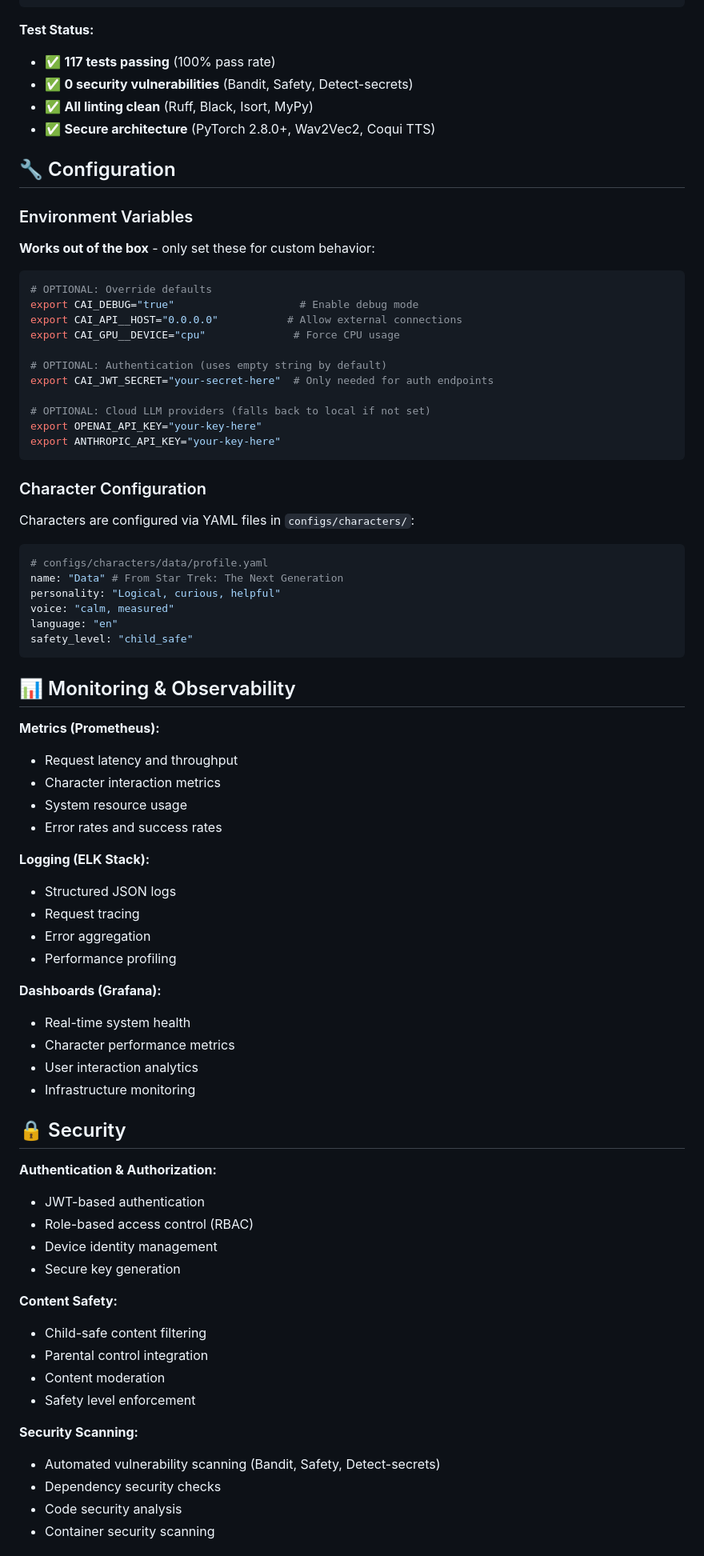
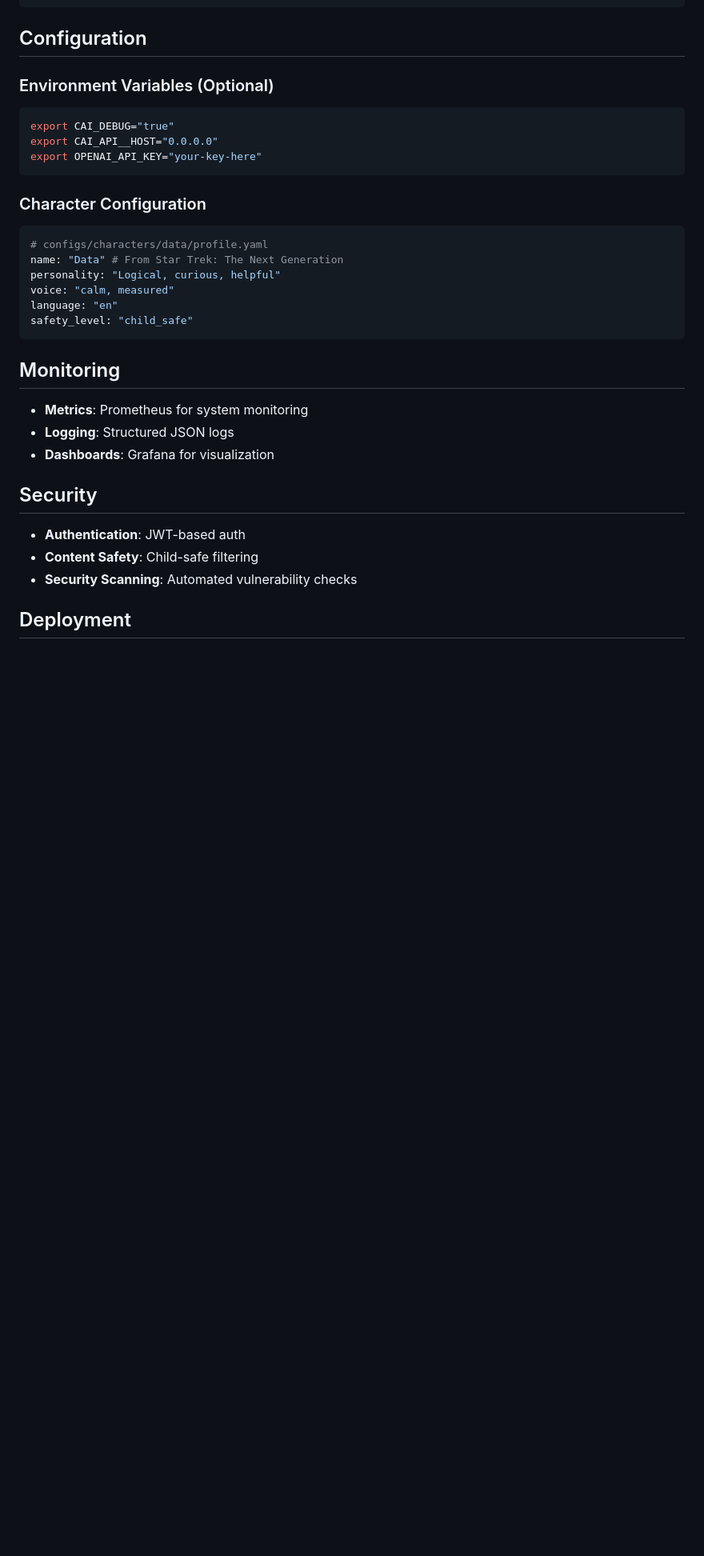
Before and after one commit to parrenthesis/character-ai, a Markdown page: README.md, the part around one of its changes. Shown at 80% size. Drawn GitHub-style; blank space fills up the shorter version.

````diff
--- a/README.md
+++ b/README.md
@@ -170,35 +70,17 @@ make docker-test
 make security
 ```
 
-**Test Status:**
-- ✅ **117 tests passing** (100% pass rate)
-- ✅ **0 security vulnerabilities** (Bandit, Safety, Detect-secrets)
-- ✅ **All linting clean** (Ruff, Black, Isort, MyPy)
-- ✅ **Secure architecture** (PyTorch 2.8.0+, Wav2Vec2, Coqui TTS)
+## Configuration
 
-## 🔧 Configuration
-
-### Environment Variables
-
-**Works out of the box** - only set these for custom behavior:
+### Environment Variables (Optional)
 
 ```bash
-# OPTIONAL: Override defaults
-export CAI_DEBUG="true"                    # Enable debug mode
-export CAI_API__HOST="0.0.0.0"           # Allow external connections
-export CAI_GPU__DEVICE="cpu"              # Force CPU usage
-
-# OPTIONAL: Authentication (uses empty string by default)
-export CAI_JWT_SECRET="your-secret-here"  # Only needed for auth endpoints
-
-# OPTIONAL: Cloud LLM providers (falls back to local if not set)
+export CAI_DEBUG="true"
+export CAI_API__HOST="0.0.0.0"
 export OPENAI_API_KEY="your-key-here"
-export ANTHROPIC_API_KEY="your-key-here"
 ```
 
 ### Character Configuration
-
-Characters are configured via YAML files in `configs/characters/`:
 
 ```yaml
 # configs/characters/data/profile.yaml
@@ -209,43 +91,17 @@ language: "en"
 safety_level: "child_safe"
 ```
 
-## 📊 Monitoring & Observability
+## Monitoring
 
-**Metrics (Prometheus):**
-- Request latency and throughput
-- Character interaction metrics
-- System resource usage
-- Error rates and success rates
+- **Metrics**: Prometheus for system monitoring
+- **Logging**: Structured JSON logs
+- **Dashboards**: Grafana for visualization
 
-**Logging (ELK Stack):**
-- Structured JSON logs
-- Request tracing
-- Error aggregation
-- Performance profiling
+## Security
 
-**Dashboards (Grafana):**
-- Real-time system health
-- Character performance metrics
-- User interaction analytics
-- Infrastructure monitoring
+- **Authentication**: JWT-based auth
+- **Content Safety**: Child-safe filtering
+- **Security Scanning**: Automated vulnerability checks
 
-## 🔒 Security
+## Deployment
 
-**Authentication & Authorization:**
-- JWT-based authentication
-- Role-based access control (RBAC)
-- Device identity management
-- Secure key generation
-
-**Content Safety:**
-- Child-safe content filtering
-- Parental control integration
-- Content moderation
-- Safety level enforcement
-
-**Security Scanning:**
-- Automated vulnerability scanning (Bandit, Safety, Detect-secrets)
-- Dependency security checks
-- Code security analysis
-- Container security scanning
-
````
Also changed, not shown: other parts of README.md (+49 -205 lines).
